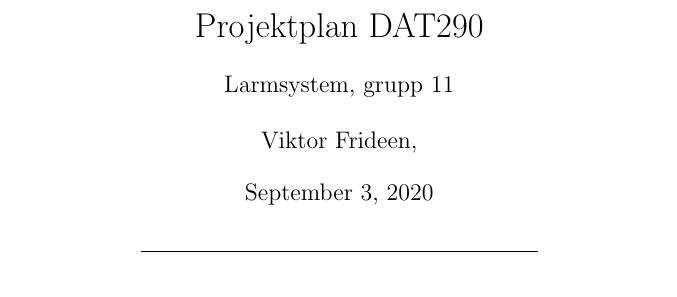
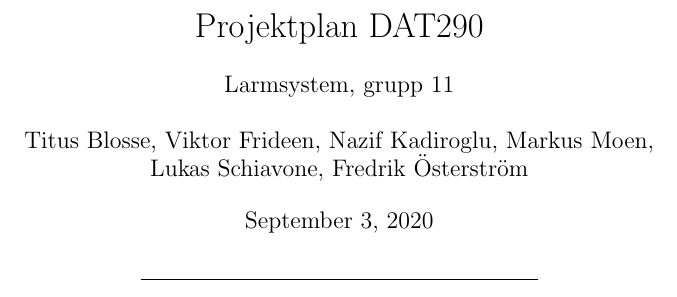
Before and after one commit to vifrik/Datatekniskt-projekt-DAT290, a LaTeX document (main.tex): part of page 1 of 4, cut so that both start at the same text. Compiled offline with pdfLaTeX.

Commit message:
Update main.tex
added names to template

```diff
--- a/main.tex
+++ b/main.tex
@@ -13,7 +13,7 @@
 
 {\large Larmsystem, grupp 11
 
-Viktor Frideen,
+Titus Blosse, Viktor Frideen, Nazif Kadiroglu, Markus Moen, Lukas Schiavone, Fredrik Österström
 
 \today}
 
```
